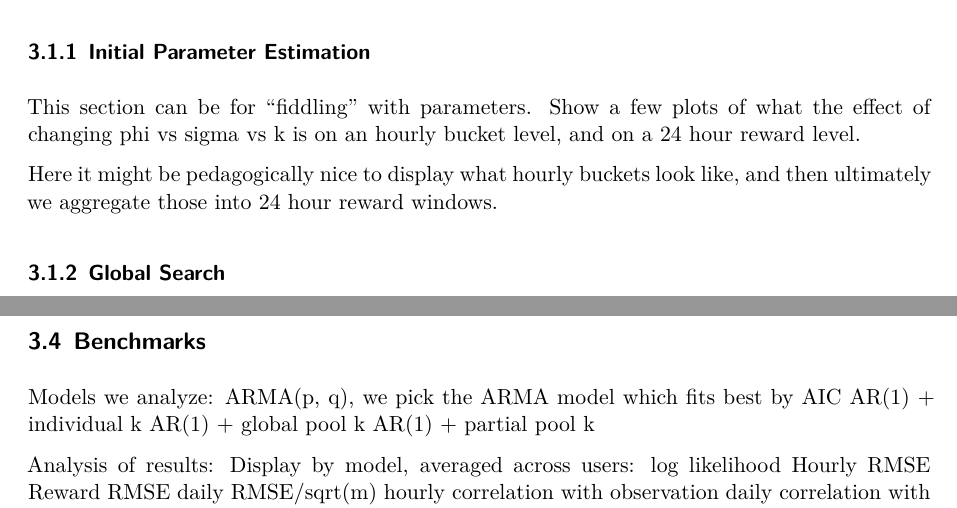
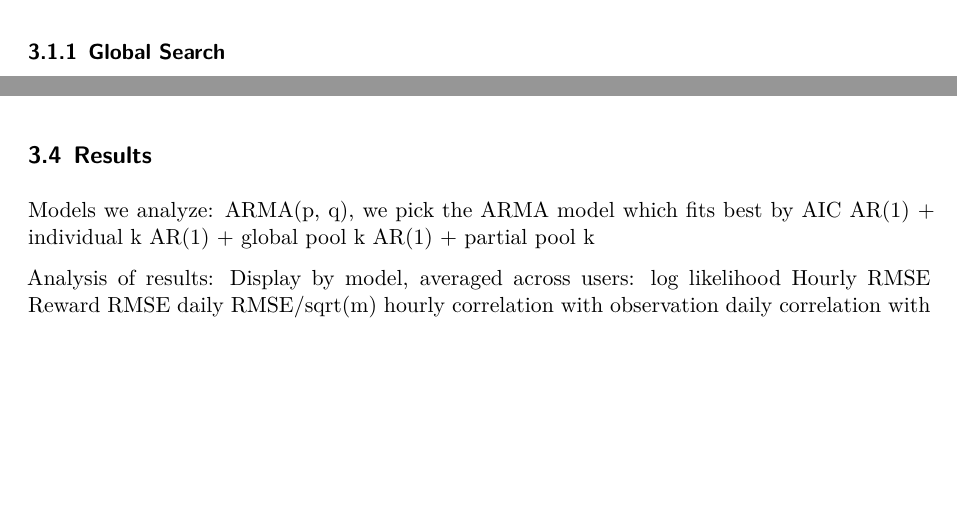
Before and after one commit to rgu6/STATS-531-Final-Project, a Quarto document (finalreport.qmd): two parts of pages 4 and 6 of 8 before the commit and two parts of pages 4 and 5 of 8 after it, joined at a grey line, cut at the place of the change, the shorter picture padded with empty space. Rendered offline with R 4.5, knitr and Pandoc in place of Quarto, then LaTeX, with nearby package versions; some code elsewhere in the file could not run offline.

Commit message:
Deleted and Renamed Sections

````diff
--- a/finalreport.qmd
+++ b/finalreport.qmd
@@ -1187,19 +1187,6 @@ participant_summary = pd.DataFrame(
 
 display_table(participant_summary, precision=2)
 ```
-
-
-
-
-
-
-
-
-###  Initial Parameter Estimation
-
-This section can be for "fiddling" with parameters. Show a few plots of what the effect of changing phi vs sigma vs k is on an hourly bucket level, and on a 24 hour reward level.
-
-Here it might be pedagogically nice to display what hourly buckets look like, and then ultimately we aggregate those into 24 hour reward windows.
 
 ### Global Search
 
@@ -1897,7 +1884,7 @@ Explain the $k$ global pooling, and the $k$ partial pooling and penalty equation
 Global search parameters used, and challenges of running panel pomp on 6 models, across 78 individuals.
 
 
-## Benchmarks
+## Results
 
 
 Models we analyze:
````
